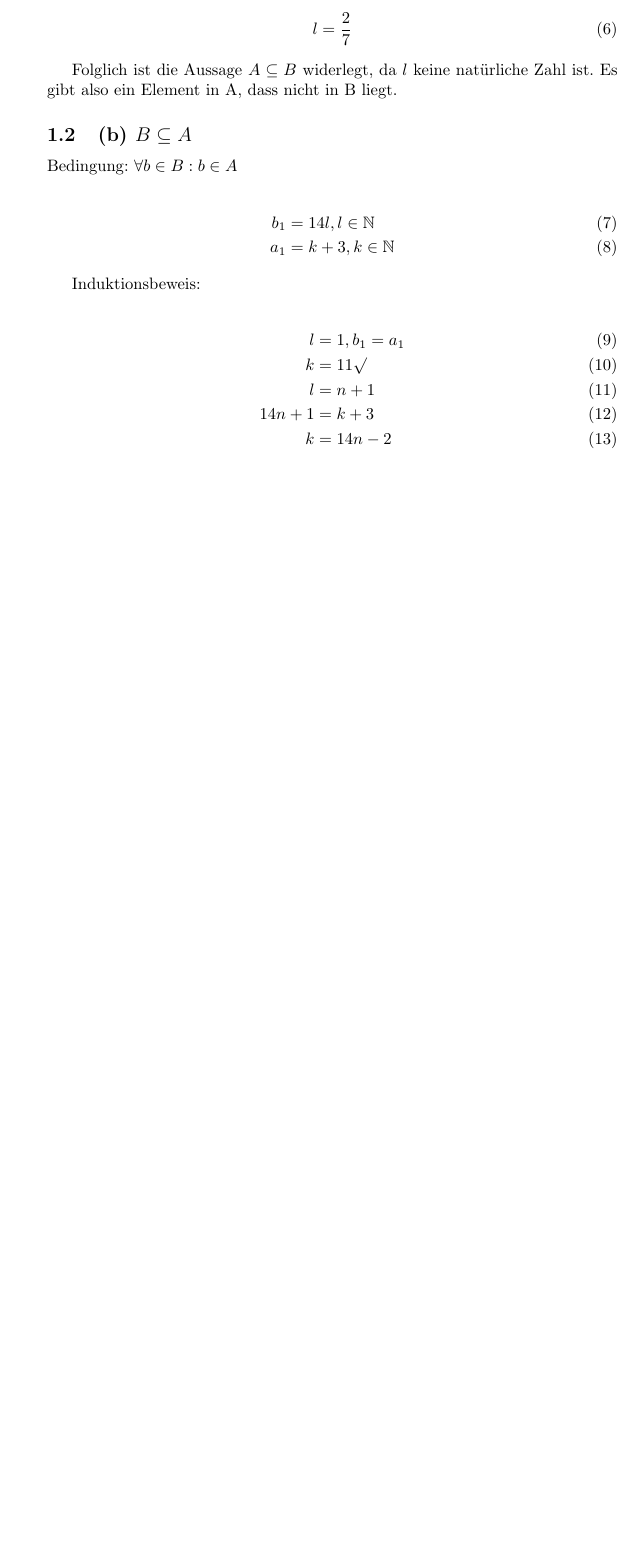
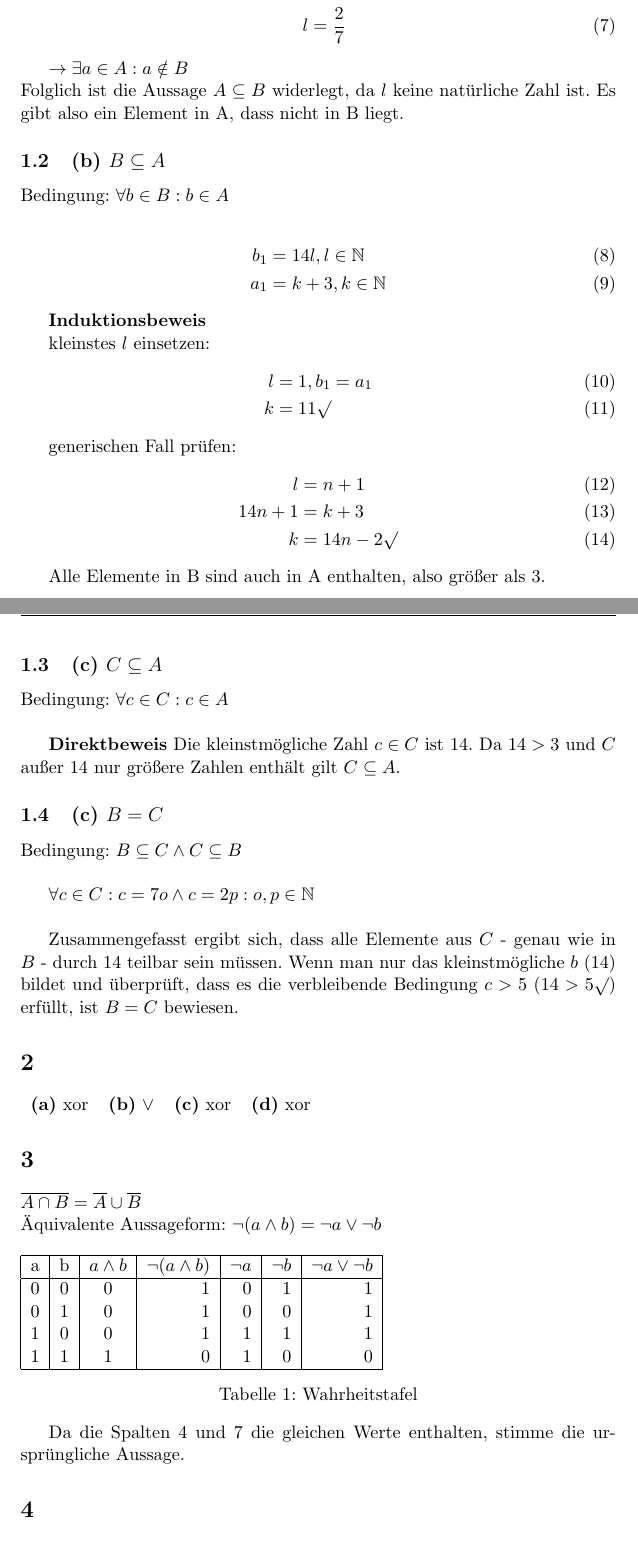
Before and after one commit to timesqueezer/uni, a LaTeX problem sheet (s1/mat/w1/homework.tex): part of page 2 of 2 before the commit and two parts of pages 2 and 3 of 4 after it, the two joined at a grey line, cut so that both start at the same text, the shorter picture padded with empty space. Compiled offline with pdfLaTeX.

Commit message:
Finished math homework.

```diff
--- a/s1/mat/w1/homework.tex
+++ b/s1/mat/w1/homework.tex
@@ -1,4 +1,4 @@
-\documentclass{article}
+\documentclass[11pt,a4paper]{article}
 
 \usepackage{amsmath}
 \usepackage{amsfonts}
@@ -7,9 +7,16 @@
 \usepackage{hyperref}
 \usepackage{graphicx}
 \usepackage{listings}
+\usepackage{fancyhdr}
+%\usepackage{fullpage}
 
 \title{\textbf{Mathe Hausaufgaben zum 27. und 28. Oktober 2016}}
 \author{Matz Radloff}
+
+\pagestyle{fancy}
+\fancyhf{}
+\rhead{Matz Radloff - Mathe I\_Inf}
+\cfoot{\thepage}
 
 
 \begin{document}
@@ -41,11 +49,13 @@ kleinstmögliches $k$ einsetzen, $a_{1} = b_{1}$ setzen
 
 \begin{align}
+a_{1} &= 4\\
 l &= \frac{2}{7}
 \end{align}
 
+$\rightarrow \exists a \in A : a \notin B$\\
 Folglich ist die Aussage $A \subseteq B$ widerlegt, da $l$ keine natürliche Zahl ist. Es gibt also ein Element in A, dass nicht in B liegt.
 
-% b
+% (b)
 \subsection[(b)]{(b) $B \subseteq A$}
 
 Bedingung: $\forall b \in B : b \in A$
@@ -55,13 +65,75 @@ b_{1} &= 14l, l \in \mathbb{N}\\
 a_{1} &= k+3, k \in \mathbb{N}
 \end{align}
 
-Induktionsbeweis:
+\textbf{Induktionsbeweis}
+
+kleinstes $l$ einsetzen:
+\begin{align}
+l &= 1, b_{1} = a_{1}\\
+k &= 11 \surd
+\end{align}
+
+generischen Fall prüfen:
+\begin{align}
+l &= n+1\\
+14n+1 &= k+3\\
+k &= 14n-2 \surd
+\end{align}
+
+Alle Elemente in B sind auch in A enthalten, also größer als 3.
+
+% (c)
+\subsection[(b)]{(c) $C \subseteq A$}
+Bedingung: $\forall c \in C : c \in A$\\
+
+\textbf{Direktbeweis}
+Die kleinstmögliche Zahl $c \in C$ ist $14$. Da $14 > 3$ und $C$ außer $14$ nur größere Zahlen enthält gilt $C \subseteq A$.
+
+
+% (d)
+\subsection[(c)]{(c) $B=C$}
+Bedingung: $B \subseteq C \wedge C \subseteq B$\\
+
+$\forall c \in C : c=7o \wedge c=2p : o, p \in \mathbb{N} $\\
+
+Zusammengefasst ergibt sich, dass alle Elemente aus $C$ - genau wie in $B$ - durch 14 teilbar sein müssen. Wenn man nur das kleinstmögliche $b$ ($14$) bildet und überprüft, dass es die verbleibende Bedingung $c > 5$ ($14 > 5\surd$) erfüllt, ist $B=C$ bewiesen.
+
+% 2
+\section{}
+
+\begin{tabular}{llll}
+\textbf{(a)} xor & \textbf{(b)} $\vee$ & \textbf{(c)} xor & \textbf{(d)} xor
+\end{tabular}
+
+
+% 3
+\section{}
+$\overline{A \cap B} = \overline{A} \cup \overline{B}$\\
+Äquivalente Aussageform:
+$\lnot(a \wedge b) = \lnot a \vee \lnot b$
+
+\begin{table}[!th]
+\begin{tabular}{|l|c|c|r|r|r|r|}
+\hline
+a & b & $a \wedge b$ & $\lnot(a \wedge b)$ & $\lnot a$ & $\lnot b$ & $\lnot a \vee \lnot b$ \\
+\hline
+0 & 0 & 0 & 1 & 0 & 1 & 1 \\
+0 & 1 & 0 & 1 & 0 & 0 & 1 \\
+1 & 0 & 0 & 1 & 1 & 1 & 1 \\
+1 & 1 & 1 & 0 & 1 & 0 & 0 \\
+\hline
+\end{tabular}
+\caption{Wahrheitstafel}
+\label{ex:table}
+\end{table}
+
+Da die Spalten 4 und 7 die gleichen Werte enthalten, stimme die ursprüngliche Aussage.
+
+%4
+\section{}
 
 \begin{align}
-l &= 1, b_{1} = a_{1}\\
-k &= 11 \surd\\
-l &= n+1\\
-14n+1 &= k+3\\
-k &= 14n-2
+M &= \{a,b,c\}\\
+\wp(M) &= \{\emptyset, \{a\}, \{b\}, \{c\}, \{a,b\}, \{a,c\}, \{b,c\}, \{a,b,c\}\}
 \end{align}
 
```
Also changed, not shown: s1/mat/w1/homework.pdf (added), s1/mat/w1/homework.tex (34 more changed lines).
